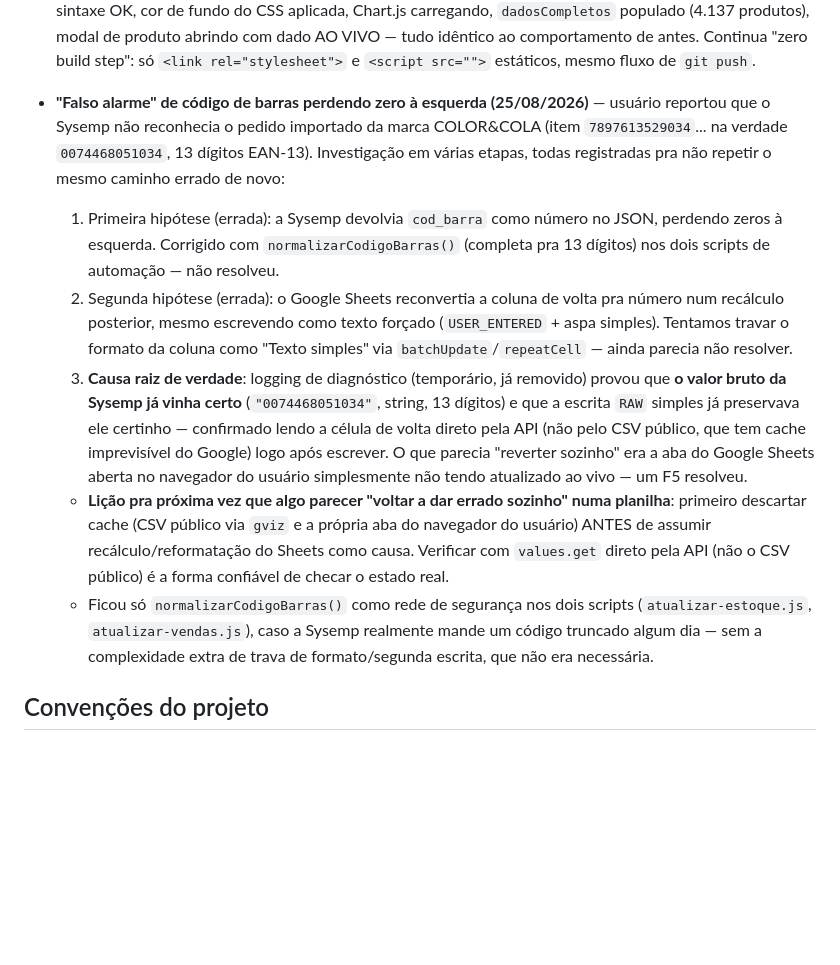
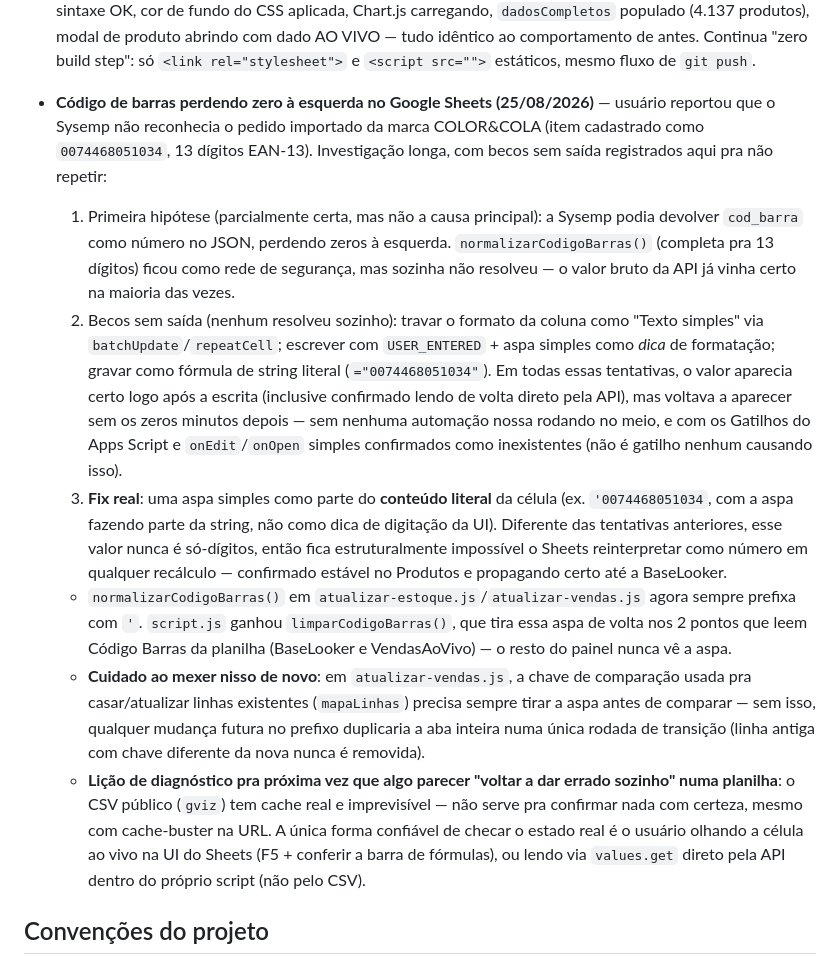
Before and after one commit to es813636-dot/painel-bradisfer, a Markdown page: CONTEXTO.md, the part around the change. GitHub-like rendering; blank space fills up the shorter version.

Commit message:
Corrige CONTEXTO.md: fix real do codigo de barras (aspa no conteudo), nao era falso alarme

```diff
--- a/CONTEXTO.md
+++ b/CONTEXTO.md
@@ -62,12 +62,13 @@ O plano de redesign (dark elegante + reorganização de layout) tinha 5 fases. A
   - Achado nesse processo: pegar um item específico (código de barras) via `doGet` às vezes demora ~20s+ sem resposta — não é bug nosso, é sobrecarga própria de infraestrutura do Apps Script (redirecionamento interno do Google pra `script.googleusercontent.com`), já documentada no código com timeout de 30s + fallback.
 - **Janela de tempo pra sugestão de compra: decidido manter 12 meses, não trocar por janela curta** (19/08/2026). A Sysemp tem uma tela nativa "Sugestão Customizada de Compras" (Dias Atrás/Dias Futuros configurável) que usa uma janela recente (ex. 30 dias) em vez de média anual — testamos pra caixa organizadora INJEPLASTEC: 12 meses = 6.608/mês, 90 dias = 13.044/mês, 30 dias = 15.186/mês (tendência real de alta, não pico isolado). Cogitamos guardar as duas janelas na `VendasAoVivo`, mas o usuário decidiu manter só 12 meses — a lógica atual (média longa + lead time real por marca, que a tela da Sysemp não usa) foi considerada melhor pra sugestão de compra. Também mandamos pergunta pra Sysemp perguntando se existe API pra essa tela "Sugestão Customizada de Compras" (Curva ABC, Cobertura de Estoque, Sugestão de Compra prontos) — se vierem a liberar, substituiria o cálculo próprio; resposta ainda pendente.
 - **Dividir o `index.html` em arquivos separados** — concluído (19/08/2026, execução autônoma). `index.html` (esqueleto HTML puro, ~65 linhas) + `style.css` (982 linhas) + `script.js` (2.736 linhas, inclui `TABELA_PRECOS` — não foi extraída num JSON separado, ficou pra depois se algum dia valer a pena). Extração mecânica via script Node (linha a linha, com checagem de que as tags `<style>`/`<script>` batiam exatamente antes de cortar) + backup do arquivo original antes de mexer. Testado localmente antes do push: sintaxe OK, cor de fundo do CSS aplicada, Chart.js carregando, `dadosCompletos` populado (4.137 produtos), modal de produto abrindo com dado AO VIVO — tudo idêntico ao comportamento de antes. Continua "zero build step": só `<link rel="stylesheet">` e `<script src="">` estáticos, mesmo fluxo de `git push`.
-- **"Falso alarme" de código de barras perdendo zero à esquerda (25/08/2026)** — usuário reportou que o Sysemp não reconhecia o pedido importado da marca COLOR&COLA (item `7897613529034`... na verdade `0074468051034`, 13 dígitos EAN-13). Investigação em várias etapas, todas registradas pra não repetir o mesmo caminho errado de novo:
-  1. Primeira hipótese (errada): a Sysemp devolvia `cod_barra` como número no JSON, perdendo zeros à esquerda. Corrigido com `normalizarCodigoBarras()` (completa pra 13 dígitos) nos dois scripts de automação — não resolveu.
-  2. Segunda hipótese (errada): o Google Sheets reconvertia a coluna de volta pra número num recálculo posterior, mesmo escrevendo como texto forçado (`USER_ENTERED` + aspa simples). Tentamos travar o formato da coluna como "Texto simples" via `batchUpdate`/`repeatCell` — ainda parecia não resolver.
-  3. **Causa raiz de verdade**: logging de diagnóstico (temporário, já removido) provou que **o valor bruto da Sysemp já vinha certo** (`"0074468051034"`, string, 13 dígitos) e que a escrita `RAW` simples já preservava ele certinho — confirmado lendo a célula de volta direto pela API (não pelo CSV público, que tem cache imprevisível do Google) logo após escrever. O que parecia "reverter sozinho" era a aba do Google Sheets aberta no navegador do usuário simplesmente não tendo atualizado ao vivo — um F5 resolveu.
-  - **Lição pra próxima vez que algo parecer "voltar a dar errado sozinho" numa planilha**: primeiro descartar cache (CSV público via `gviz` e a própria aba do navegador do usuário) ANTES de assumir recálculo/reformatação do Sheets como causa. Verificar com `values.get` direto pela API (não o CSV público) é a forma confiável de checar o estado real.
-  - Ficou só `normalizarCodigoBarras()` como rede de segurança nos dois scripts (`atualizar-estoque.js`, `atualizar-vendas.js`), caso a Sysemp realmente mande um código truncado algum dia — sem a complexidade extra de trava de formato/segunda escrita, que não era necessária.
+- **Código de barras perdendo zero à esquerda no Google Sheets (25/08/2026)** — usuário reportou que o Sysemp não reconhecia o pedido importado da marca COLOR&COLA (item cadastrado como `0074468051034`, 13 dígitos EAN-13). Investigação longa, com becos sem saída registrados aqui pra não repetir:
+  1. Primeira hipótese (parcialmente certa, mas não a causa principal): a Sysemp podia devolver `cod_barra` como número no JSON, perdendo zeros à esquerda. `normalizarCodigoBarras()` (completa pra 13 dígitos) ficou como rede de segurança, mas sozinha não resolveu — o valor bruto da API já vinha certo na maioria das vezes.
+  2. Becos sem saída (nenhum resolveu sozinho): travar o formato da coluna como "Texto simples" via `batchUpdate`/`repeatCell`; escrever com `USER_ENTERED` + aspa simples como *dica* de formatação; gravar como fórmula de string literal (`="0074468051034"`). Em todas essas tentativas, o valor aparecia certo logo após a escrita (inclusive confirmado lendo de volta direto pela API), mas voltava a aparecer sem os zeros minutos depois — sem nenhuma automação nossa rodando no meio, e com os Gatilhos do Apps Script e `onEdit`/`onOpen` simples confirmados como inexistentes (não é gatilho nenhum causando isso).
+  3. **Fix real**: uma aspa simples como parte do **conteúdo literal** da célula (ex. `'0074468051034`, com a aspa fazendo parte da string, não como dica de digitação da UI). Diferente das tentativas anteriores, esse valor nunca é só-dígitos, então fica estruturalmente impossível o Sheets reinterpretar como número em qualquer recálculo — confirmado estável no Produtos e propagando certo até a BaseLooker.
+  - `normalizarCodigoBarras()` em `atualizar-estoque.js`/`atualizar-vendas.js` agora sempre prefixa com `'`. `script.js` ganhou `limparCodigoBarras()`, que tira essa aspa de volta nos 2 pontos que leem Código Barras da planilha (BaseLooker e VendasAoVivo) — o resto do painel nunca vê a aspa.
+  - **Cuidado ao mexer nisso de novo**: em `atualizar-vendas.js`, a chave de comparação usada pra casar/atualizar linhas existentes (`mapaLinhas`) precisa sempre tirar a aspa antes de comparar — sem isso, qualquer mudança futura no prefixo duplicaria a aba inteira numa única rodada de transição (linha antiga com chave diferente da nova nunca é removida).
+  - **Lição de diagnóstico pra próxima vez que algo parecer "voltar a dar errado sozinho" numa planilha**: o CSV público (`gviz`) tem cache real e imprevisível — não serve pra confirmar nada com certeza, mesmo com cache-buster na URL. A única forma confiável de checar o estado real é o usuário olhando a célula ao vivo na UI do Sheets (F5 + conferir a barra de fórmulas), ou lendo via `values.get` direto pela API dentro do próprio script (não pelo CSV).
 
 ## Convenções do projeto
 - **Checar a sintaxe do JS antes de todo push.** Desde a divisão em arquivos (19/08/2026), o JS mora em `script.js`, separado do `index.html` — um erro de sintaxe nele não falha em lugar nenhum, só impede o script inteiro de executar, e a página fica congelada pra sempre no esqueleto inicial ("Buscando dados na planilha..."). Já aconteceu (quando ainda era tudo um arquivo só) de remover um bloco HTML de dentro de um ternário e deixar o ramo `else` faltando — o painel ficou fora do ar e parecia problema de cache/GitHub Pages. Comando pra validar:
```
